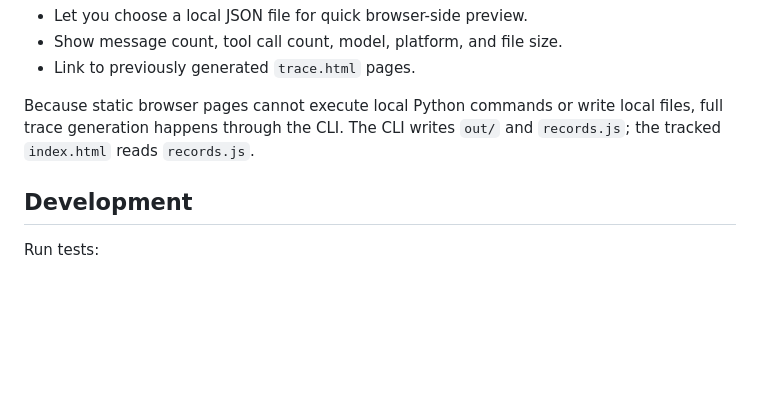
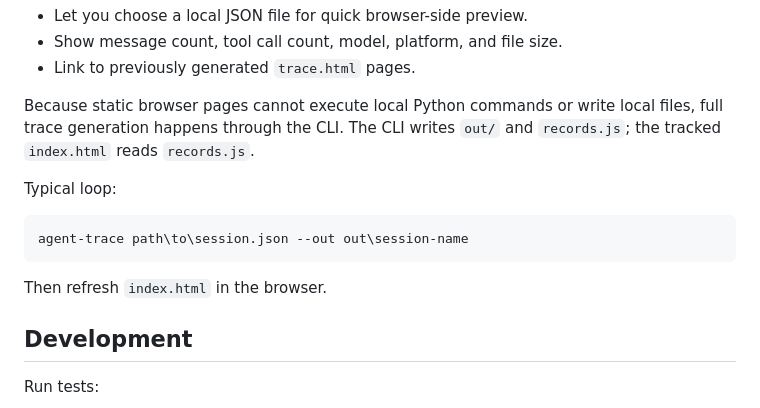
Before and after one commit to hudson-s/agent-trace-viewer, a Markdown page: README.md, the part around one of its changes. Drawn GitHub-style; blank space fills up the shorter version.

````diff
--- a/README.md
+++ b/README.md
@@ -131,6 +161,14 @@ The entry page can:
 
 Because static browser pages cannot execute local Python commands or write local files, full trace generation happens through the CLI. The CLI writes `out/` and `records.js`; the tracked `index.html` reads `records.js`.
 
+Typical loop:
+
+```powershell
+agent-trace path\to\session.json --out out\session-name
+```
+
+Then refresh `index.html` in the browser.
+
 ## Development
 
 Run tests:
````
Also changed, not shown: other parts of README.md (+37 -7 lines).
